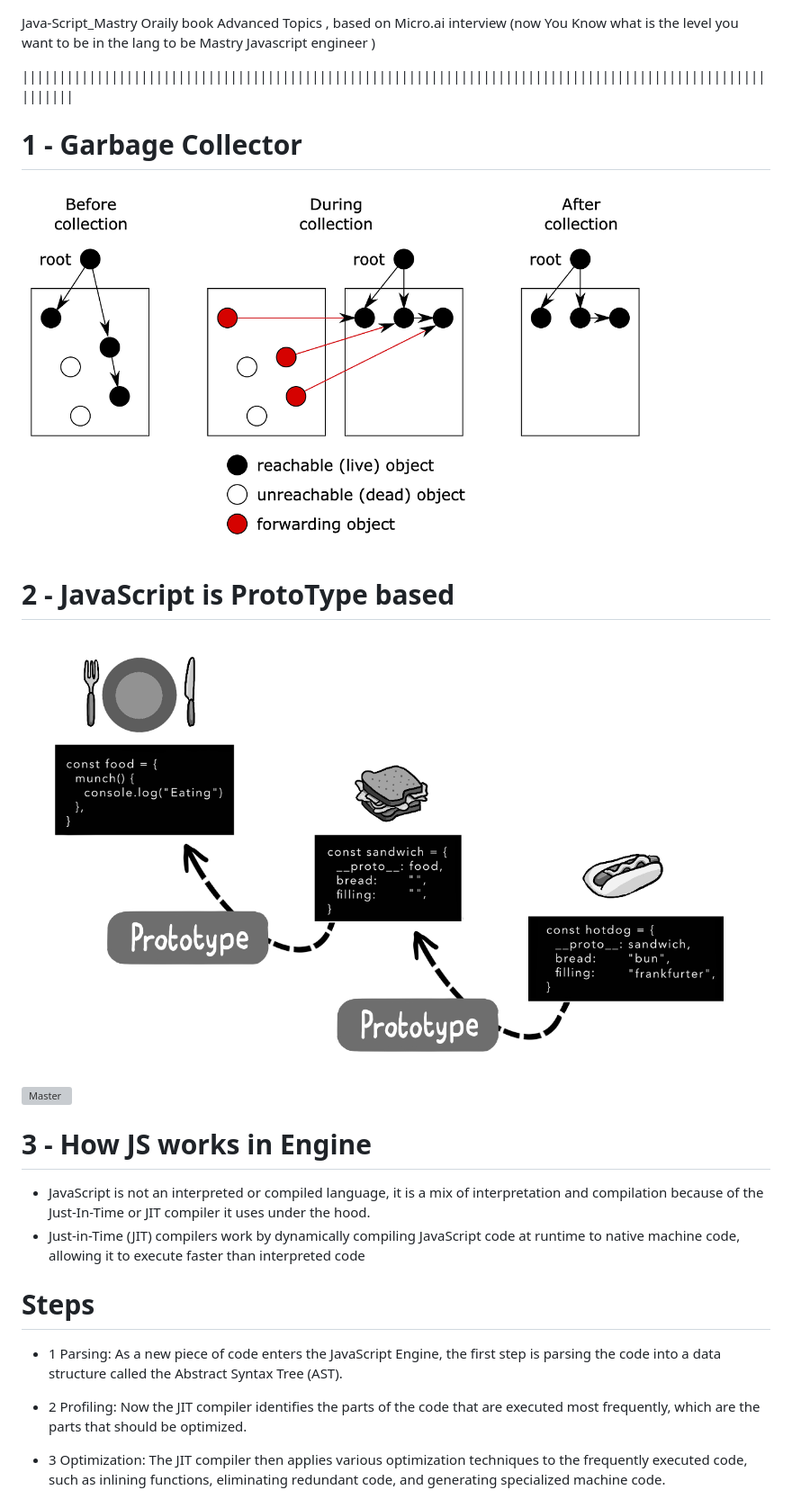
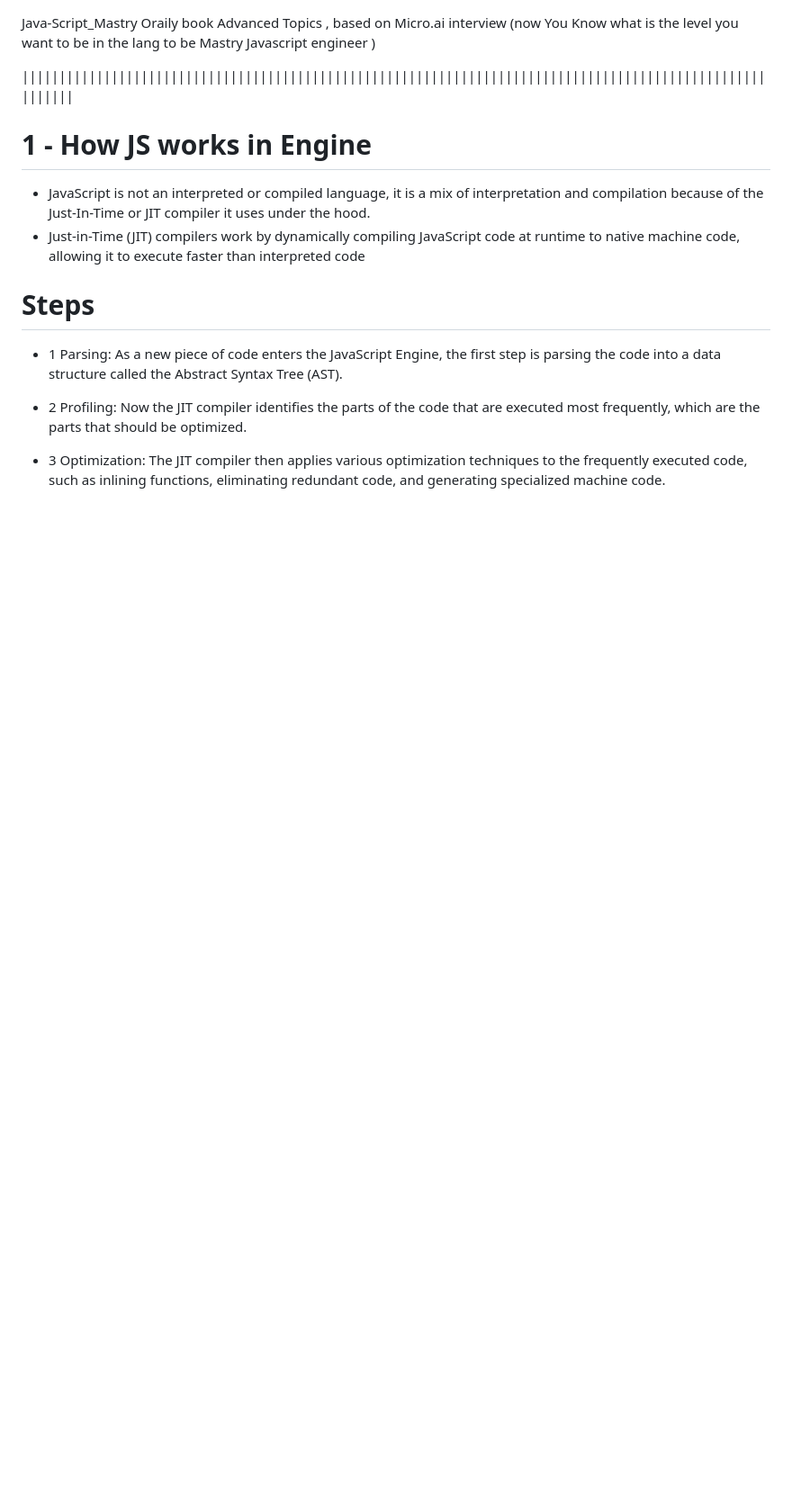
Before and after one commit to KamalAboueidd/Java-Script_Mastry, a Markdown page: README.md, the part around one of its changes. Shown at 90% size. Drawn GitHub-style; blank space fills up the shorter version; grey boxes are pictures that could not be loaded.

```diff
--- a/README.md
+++ b/README.md
@@ -3,16 +3,7 @@ Oraily book Advanced Topics , based on Micro.ai interview (now You Know what is
 
 |||||||||||||||||||||||||||||||||||||||||||||||||||||||||||||||||||||||||||||||||||||||||||||||||||||||||||
 
-
-  # 1 - Garbage Collector
-
-  ![Master)](GrabageCollector.png)
-
-   # 2 - JavaScript is ProtoType based
-  ![Master](prototypes.png)
-  ![Master](Js-Prototypes.webp)
-
-  # 3 - How JS works in Engine
+  # 1 - How JS works in Engine
   - JavaScript is not an interpreted or compiled language, it is a mix of interpretation and compilation because of the Just-In-Time or JIT compiler it uses under the hood.
   -  Just-in-Time (JIT) compilers work by dynamically compiling JavaScript code at runtime to native machine code, allowing it to execute faster than interpreted code
   # Steps
```
Also changed, not shown: other parts of README.md (+39 -0 lines), MLeakView.png (added), MaxCallStack.png (added), MemoryAllocation.png (added), StackOverFlow.png (added).
